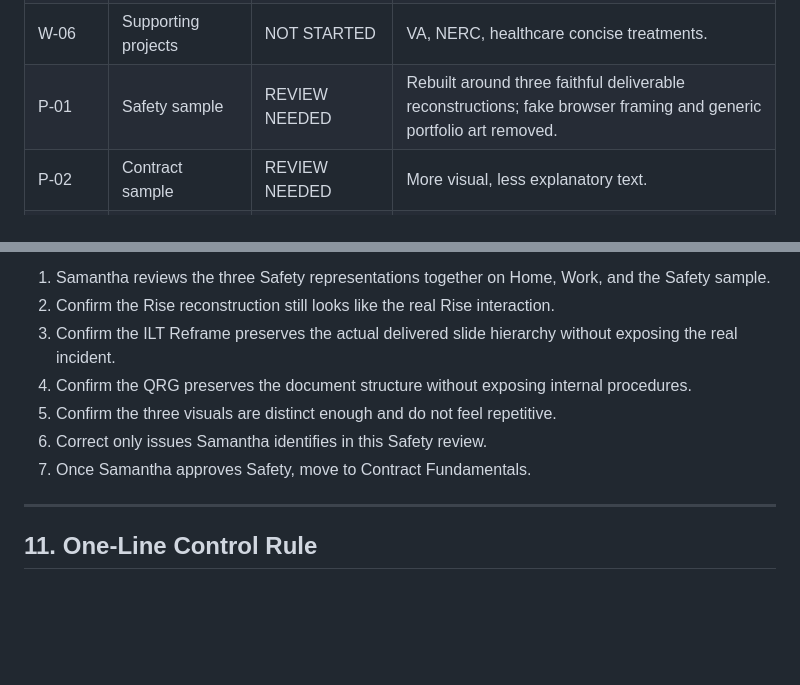
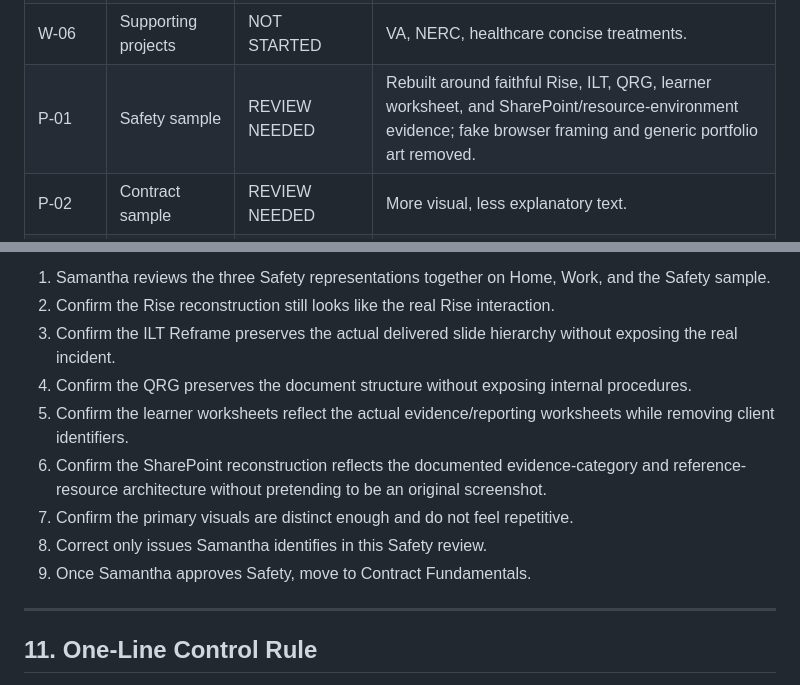
Before and after one commit to Techfarr/Sagebrush-Design-, a Markdown page: website/WEBSITE_REBUILD_PLAN.md, 2 parts joined by grey strips. Drawn GitHub-style; blank space fills up the shorter version.

Commit message:
Track Safety worksheet and SharePoint portfolio evidence

```diff
--- a/website/WEBSITE_REBUILD_PLAN.md
+++ b/website/WEBSITE_REBUILD_PLAN.md
@@ -558,7 +558,7 @@ Launch only after Samantha approves:
 | W-04 | Contract on Work | NOT STARTED | Use interaction captures. |
 | W-05 | Ag Dirt Busters on Work | BLOCKED | Wait for product refresh. |
 | W-06 | Supporting projects | NOT STARTED | VA, NERC, healthcare concise treatments. |
-| P-01 | Safety sample | REVIEW NEEDED | Rebuilt around three faithful deliverable reconstructions; fake browser framing and generic portfolio art removed. |
+| P-01 | Safety sample | REVIEW NEEDED | Rebuilt around faithful Rise, ILT, QRG, learner worksheet, and SharePoint/resource-environment evidence; fake browser framing and generic portfolio art removed. |
 | P-02 | Contract sample | REVIEW NEEDED | More visual, less explanatory text. |
 | P-03 | Recovery sample | REVIEW NEEDED | Reduce prose and add process visuals. |
 | P-04 | Ag Dirt Busters sample | BLOCKED | Wait for refreshed product. |
@@ -645,9 +645,11 @@ Review sequence:
 2. Confirm the Rise reconstruction still looks like the real Rise interaction.
 3. Confirm the ILT Reframe preserves the actual delivered slide hierarchy without exposing the real incident.
 4. Confirm the QRG preserves the document structure without exposing internal procedures.
-5. Confirm the three visuals are distinct enough and do not feel repetitive.
-6. Correct only issues Samantha identifies in this Safety review.
-7. Once Samantha approves Safety, move to Contract Fundamentals.
+5. Confirm the learner worksheets reflect the actual evidence/reporting worksheets while removing client identifiers.
+6. Confirm the SharePoint reconstruction reflects the documented evidence-category and reference-resource architecture without pretending to be an original screenshot.
+7. Confirm the primary visuals are distinct enough and do not feel repetitive.
+8. Correct only issues Samantha identifies in this Safety review.
+9. Once Samantha approves Safety, move to Contract Fundamentals.
 
 ---
 
```
